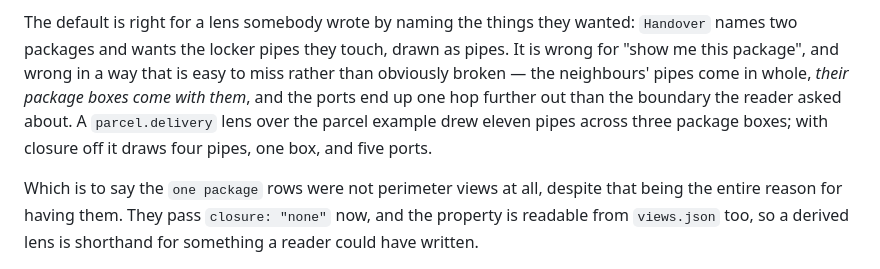
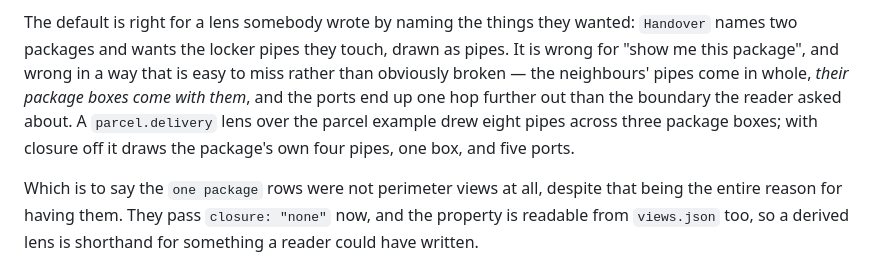
Before and after one commit to KaiSevelin/7k-spider, a Markdown page: docs/design.md, the part around the change. Rendered like a GitHub page.

Commit message:
Count the pipes rather than remembering them
Eight across three package boxes, not eleven.

Co-Authored-By: Claude Opus 5 (1M context) <noreply@anthropic.com>

```diff
--- a/docs/design.md
+++ b/docs/design.md
@@ -309,8 +309,8 @@ The default is right for a lens somebody wrote by naming the things they wanted:
 packages and wants the locker pipes they touch, drawn as pipes. It is wrong for "show me this package",
 and wrong in a way that is easy to miss rather than obviously broken — the neighbours' pipes come in
 whole, *their package boxes come with them*, and the ports end up one hop further out than the boundary
-the reader asked about. A `parcel.delivery` lens over the parcel example drew eleven pipes across three
-package boxes; with closure off it draws four pipes, one box, and five ports.
+the reader asked about. A `parcel.delivery` lens over the parcel example drew eight pipes across three
+package boxes; with closure off it draws the package's own four pipes, one box, and five ports.
 
 Which is to say the `one package` rows were not perimeter views at all, despite that being the entire
 reason for having them. They pass `closure: "none"` now, and the property is readable from `views.json`
```
